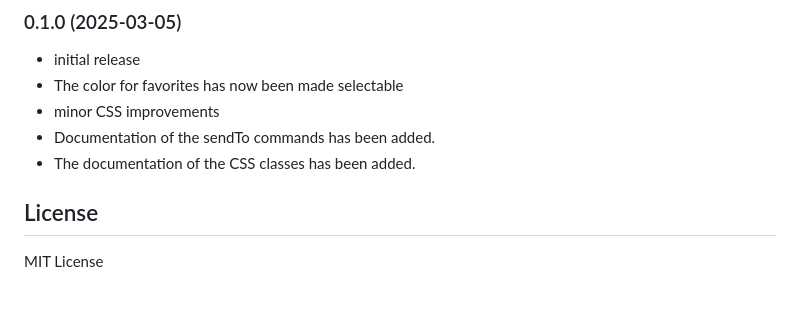
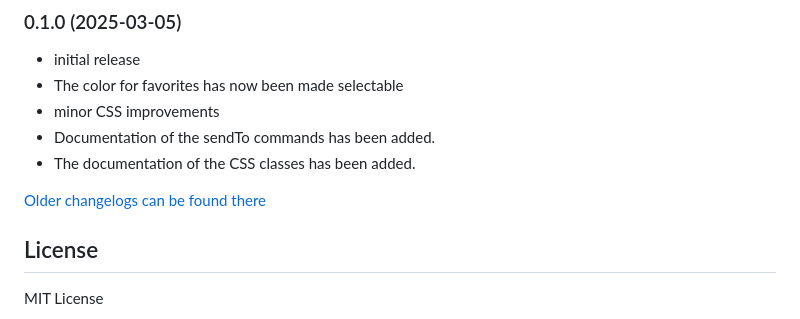
Before and after one commit to oweitman/ioBroker.skiinfo, a Markdown page: README.md, the part around the change. Drawn GitHub-style; blank space fills up the shorter version.

Commit message:
Update from template: S6020-addChangelogOld

```diff
--- a/README.md
+++ b/README.md
@@ -247,6 +247,8 @@ console.log(response);
 - Documentation of the sendTo commands has been added.
 - The documentation of the CSS classes has been added.
 
+[Older changelogs can be found there](CHANGELOG_OLD.md)
+
 ## License
 
 MIT License
```
Also changed, not shown: CHANGELOG_OLD.md (added, +1 -0 lines).
